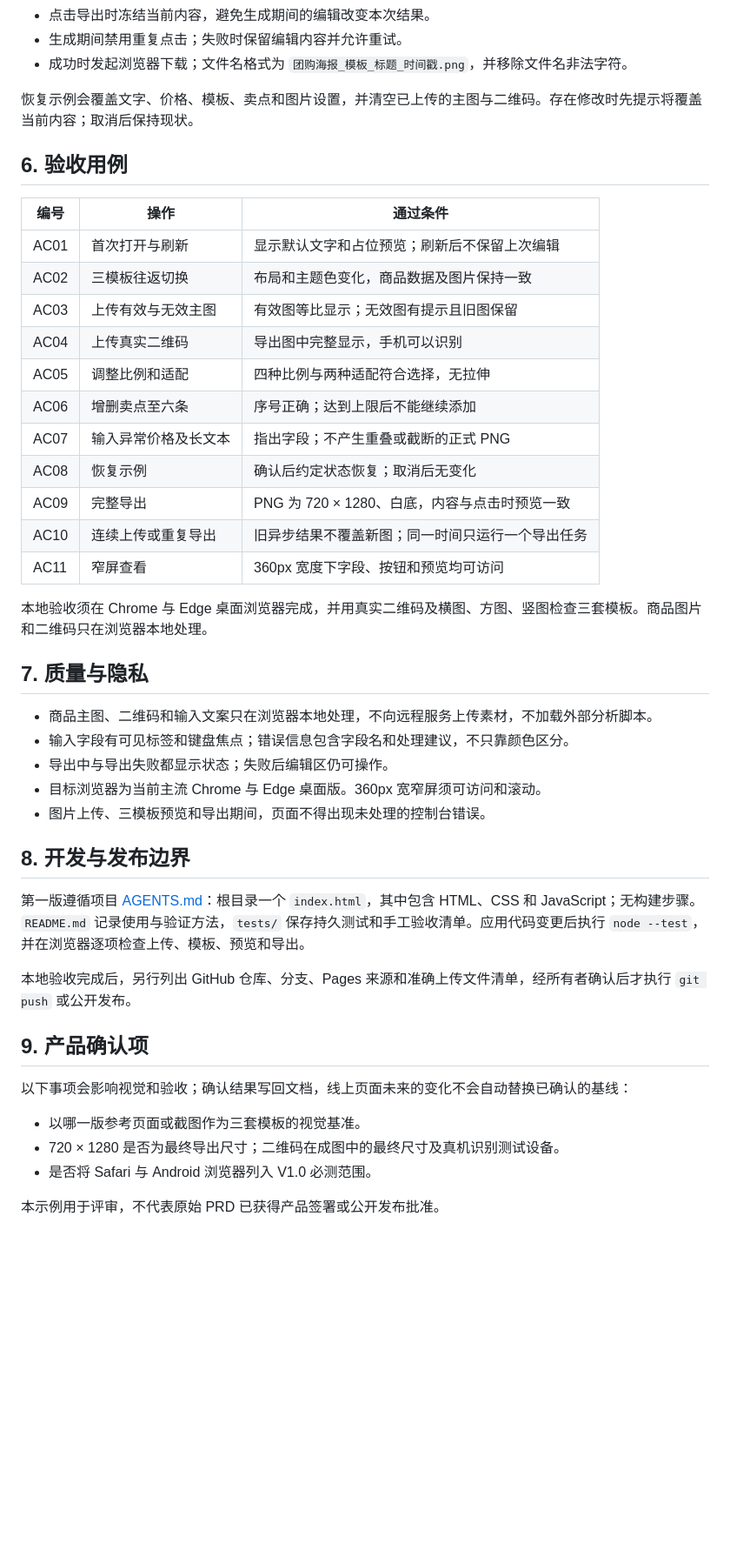
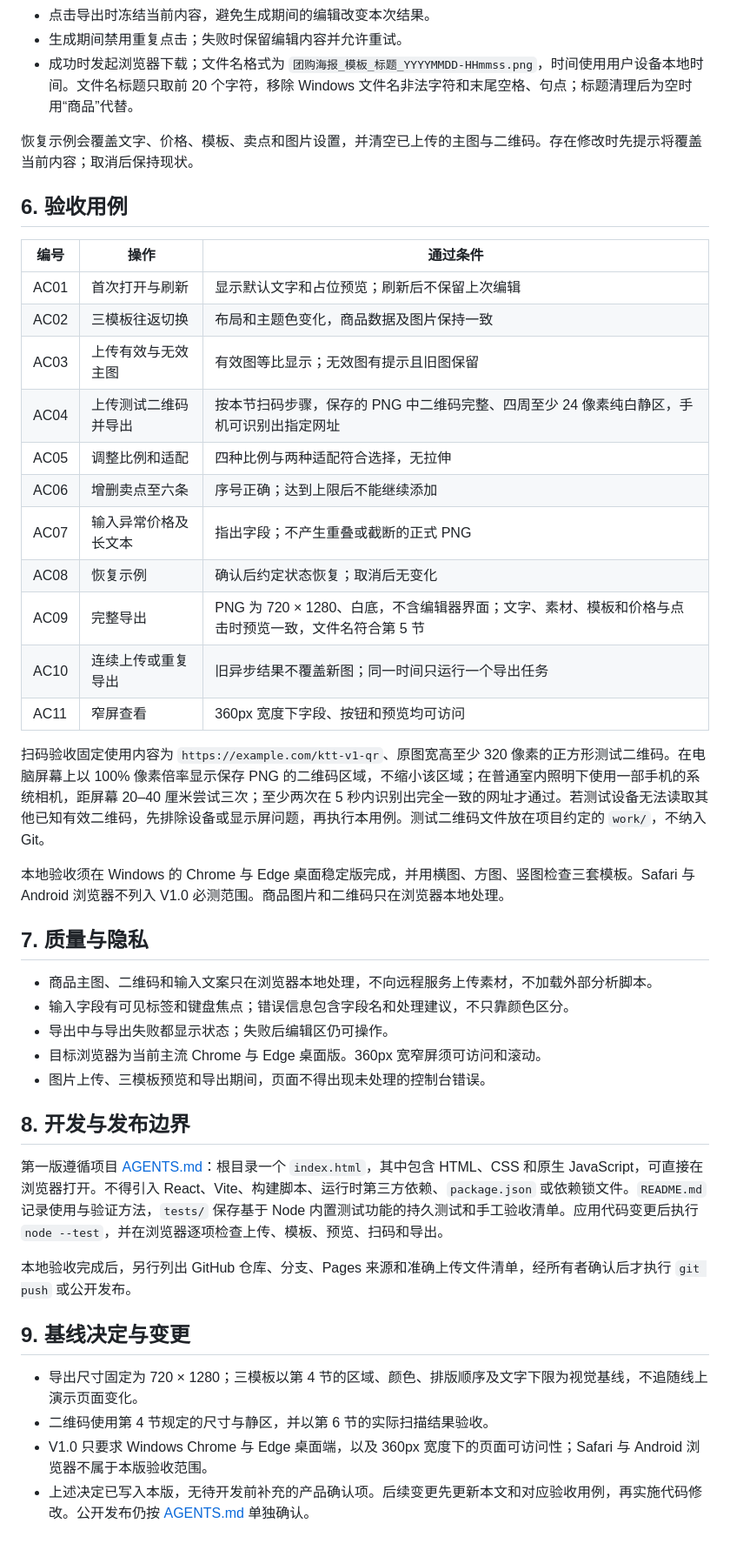
Before and after one commit to mkailove/ktt-demo-test, a Markdown page: docs/prd-example.md, the part around one of its changes. Shown at 87% size. Rendered like a GitHub page; blank space fills up the shorter version.

```diff
--- a/docs/prd-example.md
+++ b/docs/prd-example.md
@@ -62,6 +84,6 @@ V1.0 不包含登录、云端存储、批量生成、AI、拖拽排版、支付
 - 点击导出时冻结当前内容，避免生成期间的编辑改变本次结果。
 - 生成期间禁用重复点击；失败时保留编辑内容并允许重试。
-- 成功时发起浏览器下载；文件名格式为 `团购海报_模板_标题_时间戳.png`，并移除文件名非法字符。
+- 成功时发起浏览器下载；文件名格式为 `团购海报_模板_标题_YYYYMMDD-HHmmss.png`，时间使用用户设备本地时间。文件名标题只取前 20 个字符，移除 Windows 文件名非法字符和末尾空格、句点；标题清理后为空时用“商品”代替。
 
 恢复示例会覆盖文字、价格、模板、卖点和图片设置，并清空已上传的主图与二维码。存在修改时先提示将覆盖当前内容；取消后保持现状。
 
@@ -72,16 +94,18 @@ V1.0 不包含登录、云端存储、批量生成、AI、拖拽排版、支付
 | AC01 | 首次打开与刷新 | 显示默认文字和占位预览；刷新后不保留上次编辑 |
 | AC02 | 三模板往返切换 | 布局和主题色变化，商品数据及图片保持一致 |
 | AC03 | 上传有效与无效主图 | 有效图等比显示；无效图有提示且旧图保留 |
-| AC04 | 上传真实二维码 | 导出图中完整显示，手机可以识别 |
+| AC04 | 上传测试二维码并导出 | 按本节扫码步骤，保存的 PNG 中二维码完整、四周至少 24 像素纯白静区，手机可识别出指定网址 |
 | AC05 | 调整比例和适配 | 四种比例与两种适配符合选择，无拉伸 |
 | AC06 | 增删卖点至六条 | 序号正确；达到上限后不能继续添加 |
 | AC07 | 输入异常价格及长文本 | 指出字段；不产生重叠或截断的正式 PNG |
 | AC08 | 恢复示例 | 确认后约定状态恢复；取消后无变化 |
-| AC09 | 完整导出 | PNG 为 720 × 1280、白底，内容与点击时预览一致 |
+| AC09 | 完整导出 | PNG 为 720 × 1280、白底，不含编辑器界面；文字、素材、模板和价格与点击时预览一致，文件名符合第 5 节 |
 | AC10 | 连续上传或重复导出 | 旧异步结果不覆盖新图；同一时间只运行一个导出任务 |
 | AC11 | 窄屏查看 | 360px 宽度下字段、按钮和预览均可访问 |
 
-本地验收须在 Chrome 与 Edge 桌面浏览器完成，并用真实二维码及横图、方图、竖图检查三套模板。商品图片和二维码只在浏览器本地处理。
+扫码验收固定使用内容为 `https://example.com/ktt-v1-qr`、原图宽高至少 320 像素的正方形测试二维码。在电脑屏幕上以 100% 像素倍率显示保存 PNG 的二维码区域，不缩小该区域；在普通室内照明下使用一部手机的系统相机，距屏幕 20–40 厘米尝试三次；至少两次在 5 秒内识别出完全一致的网址才通过。若测试设备无法读取其他已知有效二维码，先排除设备或显示屏问题，再执行本用例。测试二维码文件放在项目约定的 `work/`，不纳入 Git。
+
+本地验收须在 Windows 的 Chrome 与 Edge 桌面稳定版完成，并用横图、方图、竖图检查三套模板。Safari 与 Android 浏览器不列入 V1.0 必测范围。商品图片和二维码只在浏览器本地处理。
 
 ## 7. 质量与隐私
 
@@ -93,16 +117,13 @@ V1.0 不包含登录、云端存储、批量生成、AI、拖拽排版、支付
 
 ## 8. 开发与发布边界
 
-第一版遵循项目 [AGENTS.md](../AGENTS.md)：根目录一个 `index.html`，其中包含 HTML、CSS 和 JavaScript；无构建步骤。`README.md` 记录使用与验证方法，`tests/` 保存持久测试和手工验收清单。应用代码变更后执行 `node --test`，并在浏览器逐项检查上传、模板、预览和导出。
+第一版遵循项目 [AGENTS.md](../AGENTS.md)：根目录一个 `index.html`，其中包含 HTML、CSS 和原生 JavaScript，可直接在浏览器打开。不得引入 React、Vite、构建脚本、运行时第三方依赖、`package.json` 或依赖锁文件。`README.md` 记录使用与验证方法，`tests/` 保存基于 Node 内置测试功能的持久测试和手工验收清单。应用代码变更后执行 `node --test`，并在浏览器逐项检查上传、模板、预览、扫码和导出。
 
 本地验收完成后，另行列出 GitHub 仓库、分支、Pages 来源和准确上传文件清单，经所有者确认后才执行 `git push` 或公开发布。
 
-## 9. 产品确认项
+## 9. 基线决定与变更
 
-以下事项会影响视觉和验收；确认结果写回文档，线上页面未来的变化不会自动替换已确认的基线：
-
-- 以哪一版参考页面或截图作为三套模板的视觉基准。
-- 720 × 1280 是否为最终导出尺寸；二维码在成图中的最终尺寸及真机识别测试设备。
-- 是否将 Safari 与 Android 浏览器列入 V1.0 必测范围。
-
-本示例用于评审，不代表原始 PRD 已获得产品签署或公开发布批准。
+- 导出尺寸固定为 720 × 1280；三模板以第 4 节的区域、颜色、排版顺序及文字下限为视觉基线，不追随线上演示页面变化。
+- 二维码使用第 4 节规定的尺寸与静区，并以第 6 节的实际扫描结果验收。
+- V1.0 只要求 Windows Chrome 与 Edge 桌面端，以及 360px 宽度下的页面可访问性；Safari 与 Android 浏览器不属于本版验收范围。
+- 上述决定已写入本版，无待开发前补充的产品确认项。后续变更先更新本文和对应验收用例，再实施代码修改。公开发布仍按 [AGENTS.md](../AGENTS.md) 单独确认。
```
Also changed, not shown: other parts of docs/prd-example.md (+31 -9 lines).
